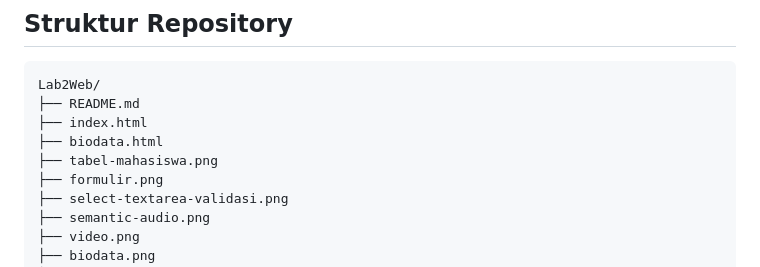
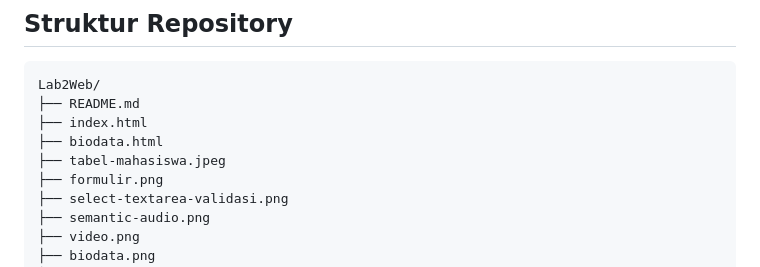
Before and after one commit to tiaraazzahra333-rgb/Lab2Web, a Markdown page: README.md, the part around the change. Rendered like a GitHub page.

Commit message:
Rename tabel-mahasiswa.png to tabel-mahasiswa.jpeg

```diff
--- a/README.md
+++ b/README.md
@@ -77,7 +77,7 @@ Lab2Web/
 ├── README.md
 ├── index.html
 ├── biodata.html
-├── tabel-mahasiswa.png
+├── tabel-mahasiswa.jpeg
 ├── formulir.png
 ├── select-textarea-validasi.png
 ├── semantic-audio.png
```
